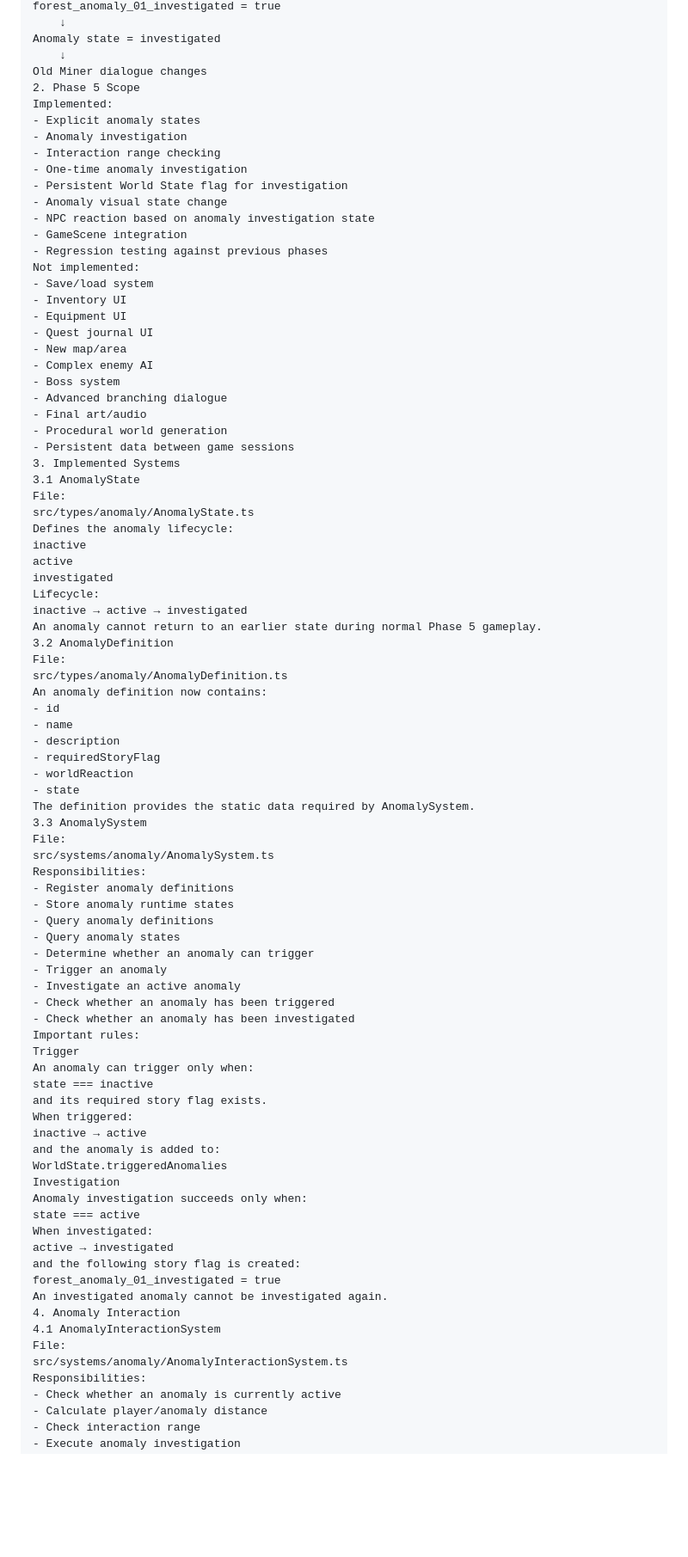
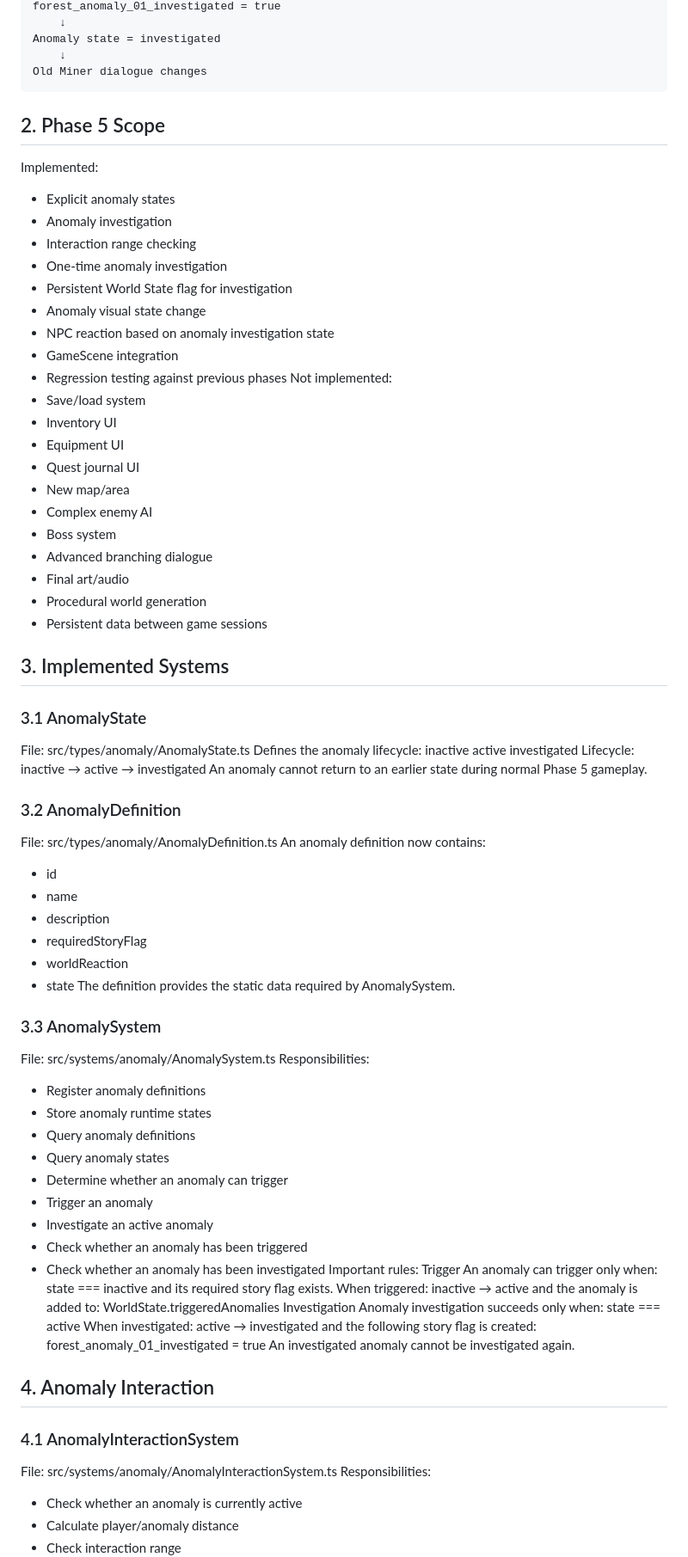
Before and after one commit to NrocneK/the-game-that-shouldnt-exist, a Markdown page: docs/summary-handoff/Phase_5_Summary_and_Phase_6_Handoff.md, the part around one of its changes. Shown at 86% size. GitHub-like rendering; blank space fills up the shorter version.

````diff
--- a/docs/summary-handoff/Phase_5_Summary_and_Phase_6_Handoff.md
+++ b/docs/summary-handoff/Phase_5_Summary_and_Phase_6_Handoff.md
@@ -38,8 +38,12 @@ forest_anomaly_01_investigated = true
 Anomaly state = investigated
     ↓
 Old Miner dialogue changes
-2. Phase 5 Scope
+```
+
+## 2. Phase 5 Scope
+
 Implemented:
+
 - Explicit anomaly states
 - Anomaly investigation
 - Interaction range checking
@@ -49,7 +53,7 @@ Implemented:
 - NPC reaction based on anomaly investigation state
 - GameScene integration
 - Regression testing against previous phases
-Not implemented:
+  Not implemented:
 - Save/load system
 - Inventory UI
 - Equipment UI
@@ -61,8 +65,11 @@ Not implemented:
 - Final art/audio
 - Procedural world generation
 - Persistent data between game sessions
-3. Implemented Systems
-3.1 AnomalyState
+
+## 3. Implemented Systems
+
+### 3.1 AnomalyState
+
 File:
 src/types/anomaly/AnomalyState.ts
 Defines the anomaly lifecycle:
@@ -72,21 +79,27 @@ investigated
 Lifecycle:
 inactive → active → investigated
 An anomaly cannot return to an earlier state during normal Phase 5 gameplay.
-3.2 AnomalyDefinition
+
+### 3.2 AnomalyDefinition
+
 File:
 src/types/anomaly/AnomalyDefinition.ts
 An anomaly definition now contains:
+
 - id
 - name
 - description
 - requiredStoryFlag
 - worldReaction
 - state
-The definition provides the static data required by AnomalySystem.
-3.3 AnomalySystem
+  The definition provides the static data required by AnomalySystem.
+
+### 3.3 AnomalySystem
+
 File:
 src/systems/anomaly/AnomalySystem.ts
 Responsibilities:
+
 - Register anomaly definitions
 - Store anomaly runtime states
 - Query anomaly definitions
@@ -96,28 +109,32 @@ Responsibilities:
 - Investigate an active anomaly
 - Check whether an anomaly has been triggered
 - Check whether an anomaly has been investigated
-Important rules:
-Trigger
-An anomaly can trigger only when:
-state === inactive
-and its required story flag exists.
-When triggered:
-inactive → active
-and the anomaly is added to:
-WorldState.triggeredAnomalies
-Investigation
-Anomaly investigation succeeds only when:
-state === active
-When investigated:
-active → investigated
-and the following story flag is created:
-forest_anomaly_01_investigated = true
-An investigated anomaly cannot be investigated again.
-4. Anomaly Interaction
-4.1 AnomalyInteractionSystem
+  Important rules:
+  Trigger
+  An anomaly can trigger only when:
+  state === inactive
+  and its required story flag exists.
+  When triggered:
+  inactive → active
+  and the anomaly is added to:
+  WorldState.triggeredAnomalies
+  Investigation
+  Anomaly investigation succeeds only when:
+  state === active
+  When investigated:
+  active → investigated
+  and the following story flag is created:
+  forest_anomaly_01_investigated = true
+  An investigated anomaly cannot be investigated again.
+
+## 4. Anomaly Interaction
+
+### 4.1 AnomalyInteractionSystem
+
 File:
 src/systems/anomaly/AnomalyInteractionSystem.ts
 Responsibilities:
+
 - Check whether an anomaly is currently active
 - Calculate player/anomaly distance
 - Check interaction range
````
Also changed, not shown: other parts of docs/summary-handoff/Phase_5_Summary_and_Phase_6_Handoff.md (+144 -86 lines).
